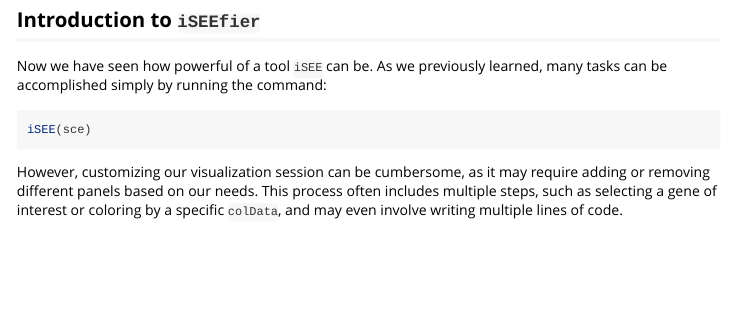
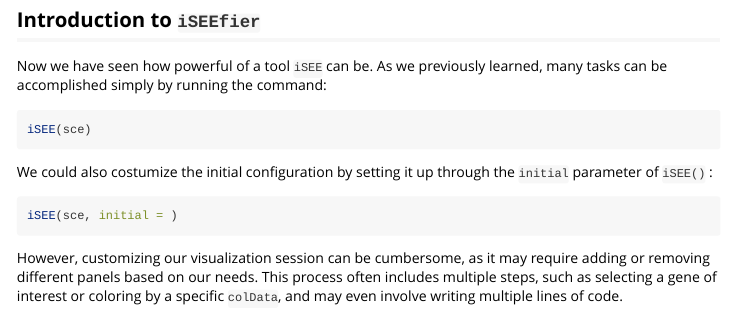
Before and after one commit to NajlaAbassi/iSEEfierWorkshopSCBS2024, an R Markdown document (vignettes/workshop_iSEEfier.Rmd): the page in a window 1100 px wide, from 9290 px down. Rendered offline with R 4.5, knitr and Pandoc, with nearby package versions; some code elsewhere in the file could not run offline.

Commit message:
updating the vignette with everyone's comments

````diff
--- a/vignettes/workshop_iSEEfier.Rmd
+++ b/vignettes/workshop_iSEEfier.Rmd
@@ -284,6 +284,13 @@ Now we have seen how powerful of a tool `iSEE` can be. As we previously learned,
 iSEE(sce)
 ```
 
+We could also costumize the initial configuration by setting it up through the `initial` parameter of `iSEE()` :
+
+```{r, eval=FALSE}
+iSEE(sce, initial = )
+```
+
+
 However, customizing our visualization session can be cumbersome, as it may require adding or removing different panels based on our needs. This process often includes multiple steps, such as selecting a gene of interest or coloring by a specific `colData`, and may even involve writing multiple lines of code.
 
 To make this process simpler, we can use the `r BiocStyle::Biocpkg("iSEEfier")` package, which streamlines the setup (or if you will, firing up) of an `iSEE` instance with just a small chunk of code, avoiding the need to configure each `iSEE` panel individually.
````
